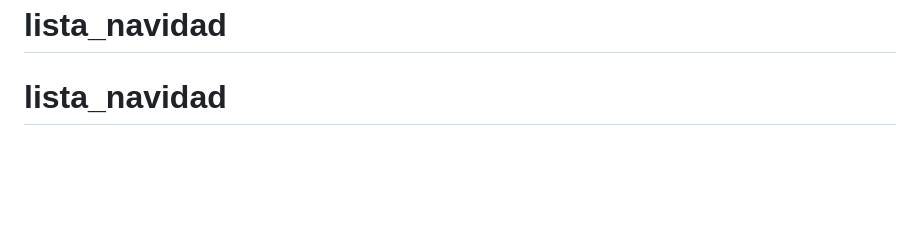
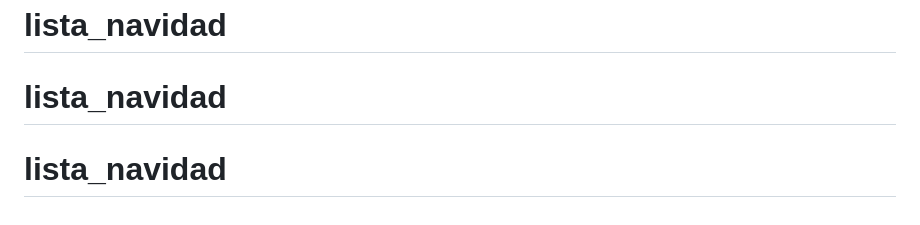
Before and after one commit to andresu34t-bit/lista_navidad, a Markdown page: README.md, the part around the change. Rendered like a GitHub page; blank space fills up the shorter version.

```diff
--- a/README.md
+++ b/README.md
@@ -126,3 +126,4 @@ regalos/                # Aplicación principal
 # lista_navidad
 # lista_navidad
 # lista_navidad
+# lista_navidad
```
